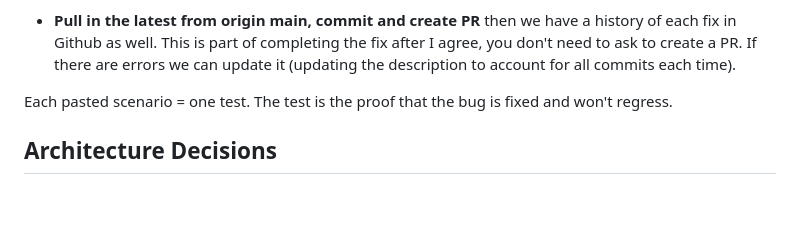
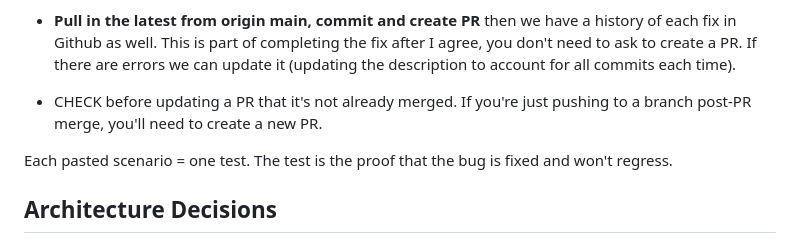
Before and after one commit to brokenalarms/tabi, a Markdown page: AGENTS.md, the part around the change. Drawn GitHub-style; blank space fills up the shorter version.

Commit message:
agents check pr

```diff
--- a/AGENTS.md
+++ b/AGENTS.md
@@ -57,6 +57,7 @@ If the user agrees, you may proceed:
 - **Review** Is there a better way to integrate this edge test in a generic way so that it not specifically fixing the issue at hand, but a class of issues? It should integrate seamlessly into the existing pipeline, not be a random 'if this unique situation then do something completely different' function call. If it doesn't fit, should we think about refactoring to better generically handle it for future flexibility, so the change is not brittle and liable to break again if the website changes?
 
 - **Pull in the latest from origin main, commit and create PR** then we have a history of each fix in Github as well. This is part of completing the fix after I agree, you don't need to ask to create a PR. If there are errors we can update it (updating the description to account for all commits each time).
+- CHECK before updating a PR that it's not already merged. If you're just pushing to a branch post-PR merge, you'll need to create a new PR.
 
 Each pasted scenario = one test. The test is the proof that the bug is fixed and won't regress.
 
```
